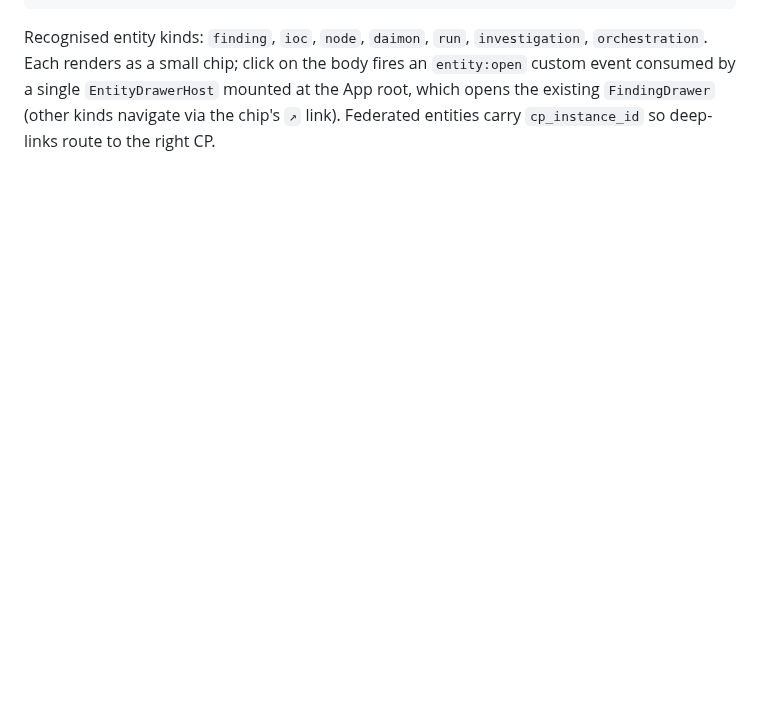
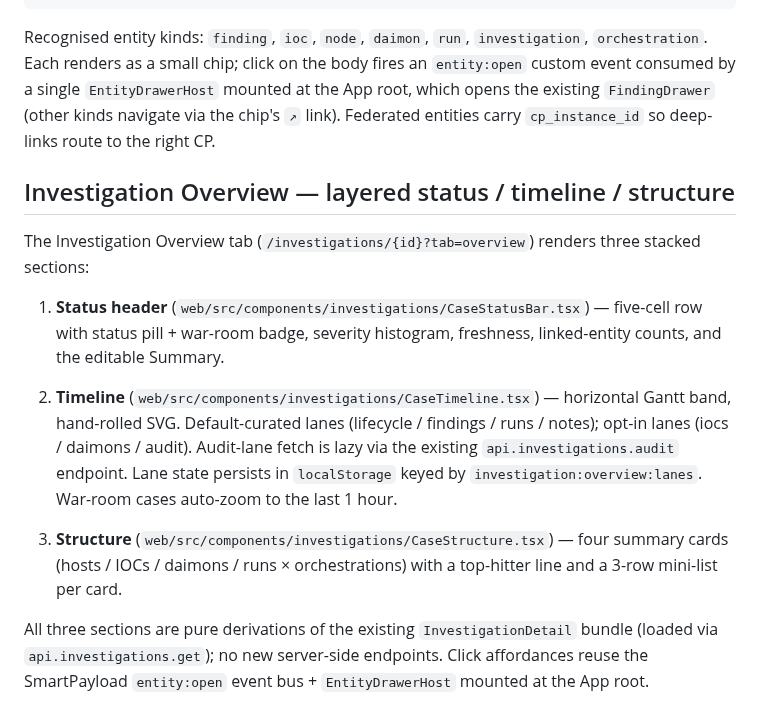
Before and after one commit to mrbrutti/okesu, a Markdown page: docs/architecture.md, the part around the change. Rendered like a GitHub page; blank space fills up the shorter version.

Commit message:
docs(architecture): investigation Overview layered layout

````diff
--- a/docs/architecture.md
+++ b/docs/architecture.md
@@ -2310,3 +2310,15 @@ Server side: the orchestrator captures entity refs at template render time (`con
 ```
 
 Recognised entity kinds: `finding`, `ioc`, `node`, `daimon`, `run`, `investigation`, `orchestration`. Each renders as a small chip; click on the body fires an `entity:open` custom event consumed by a single `EntityDrawerHost` mounted at the App root, which opens the existing `FindingDrawer` (other kinds navigate via the chip's `↗` link). Federated entities carry `cp_instance_id` so deep-links route to the right CP.
+
+## Investigation Overview — layered status / timeline / structure
+
+The Investigation Overview tab (`/investigations/{id}?tab=overview`) renders three stacked sections:
+
+1. **Status header** (`web/src/components/investigations/CaseStatusBar.tsx`) — five-cell row with status pill + war-room badge, severity histogram, freshness, linked-entity counts, and the editable Summary.
+
+2. **Timeline** (`web/src/components/investigations/CaseTimeline.tsx`) — horizontal Gantt band, hand-rolled SVG. Default-curated lanes (lifecycle / findings / runs / notes); opt-in lanes (iocs / daimons / audit). Audit-lane fetch is lazy via the existing `api.investigations.audit` endpoint. Lane state persists in `localStorage` keyed by `investigation:overview:lanes`. War-room cases auto-zoom to the last 1 hour.
+
+3. **Structure** (`web/src/components/investigations/CaseStructure.tsx`) — four summary cards (hosts / IOCs / daimons / runs × orchestrations) with a top-hitter line and a 3-row mini-list per card.
+
+All three sections are pure derivations of the existing `InvestigationDetail` bundle (loaded via `api.investigations.get`); no new server-side endpoints. Click affordances reuse the SmartPayload `entity:open` event bus + `EntityDrawerHost` mounted at the App root.
````
